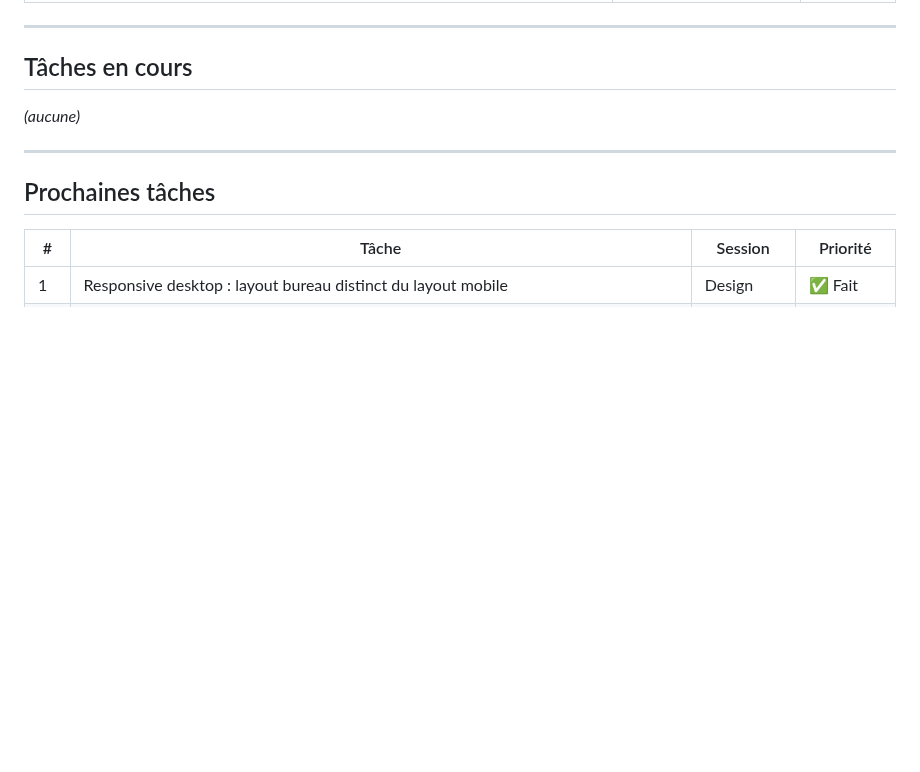
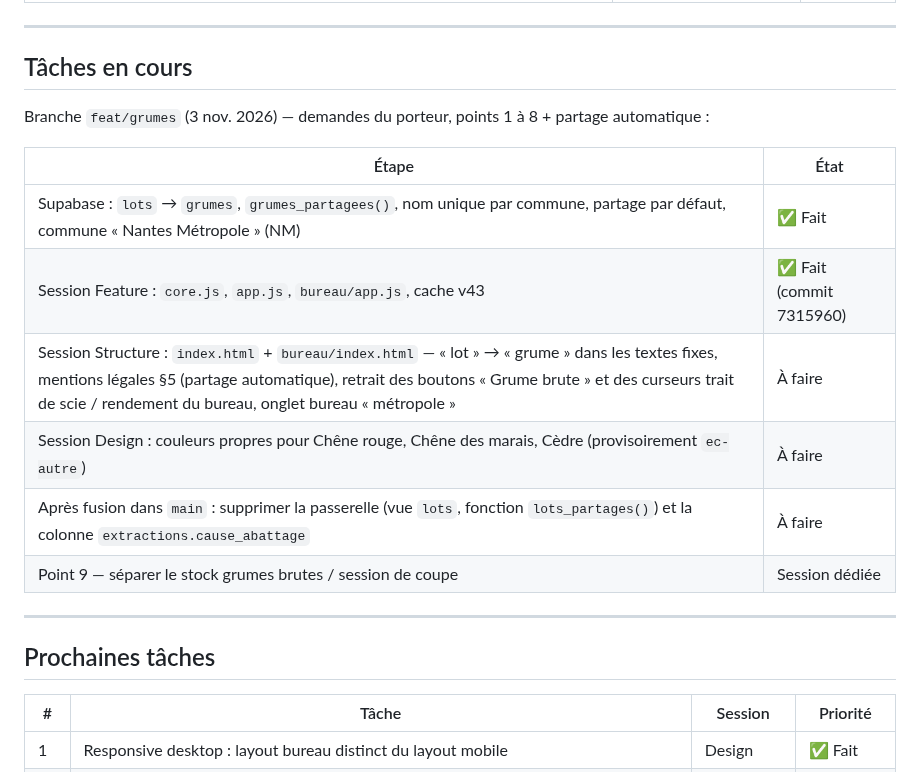
Before and after one commit to TroncCommun-Duramen/duramen, a Markdown page: Docs/TASKS.md, the part around the change. Rendered like a GitHub page; blank space fills up the shorter version.

```diff
--- a/Docs/TASKS.md
+++ b/Docs/TASKS.md
@@ -79,7 +79,16 @@
 
 ## Tâches en cours
 
-_(aucune)_
+Branche `feat/grumes` (3 nov. 2026) — demandes du porteur, points 1 à 8 + partage automatique :
+
+| Étape | État |
+|-------|------|
+| Supabase : `lots` → `grumes`, `grumes_partagees()`, nom unique par commune, partage par défaut, commune « Nantes Métropole » (NM) | ✅ Fait |
+| Session Feature : `core.js`, `app.js`, `bureau/app.js`, cache v43 | ✅ Fait (commit 7315960) |
+| Session Structure : `index.html` + `bureau/index.html` — « lot » → « grume » dans les textes fixes, mentions légales §5 (partage automatique), retrait des boutons « Grume brute » et des curseurs trait de scie / rendement du bureau, onglet bureau « métropole » | À faire |
+| Session Design : couleurs propres pour Chêne rouge, Chêne des marais, Cèdre (provisoirement `ec-autre`) | À faire |
+| Après fusion dans `main` : supprimer la passerelle (vue `lots`, fonction `lots_partages()`) et la colonne `extractions.cause_abattage` | À faire |
+| Point 9 — séparer le stock grumes brutes / session de coupe | Session dédiée |
 
 ---
 
```
Also changed, not shown: CLAUDE.md (+1 -1 lines), Docs/MEMORY.md (+15 -1 lines).
